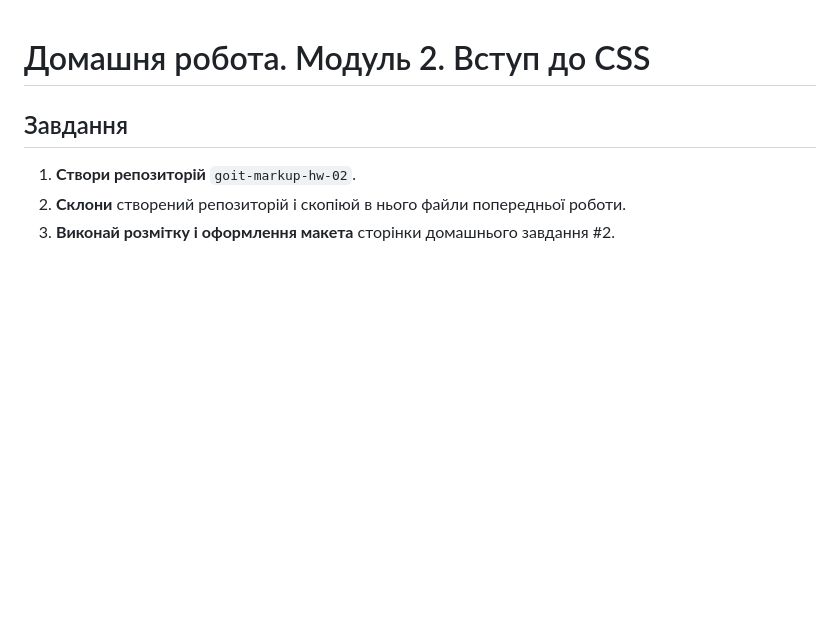
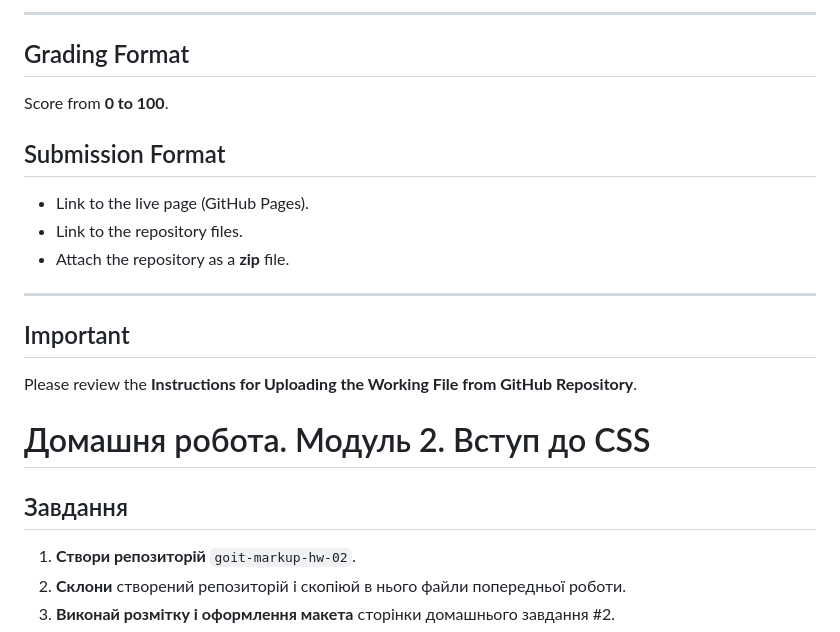
Before and after one commit to DenysTryshkin/goit-markup-hw-02, a Markdown page: README.md, the part around one of its changes. Drawn GitHub-style; blank space fills up the shorter version.

```diff
--- a/README.md
+++ b/README.md
@@ -1,3 +56,23 @@
+---
+
+## Grading Format
+
+Score from **0 to 100**.
+
+## Submission Format
+
+- Link to the live page (GitHub Pages).
+- Link to the repository files.
+- Attach the repository as a **zip** file.
+
+---
+
+## Important
+
+Please review the **Instructions for Uploading the Working File from GitHub Repository**.
+
+
+
 # Домашня робота. Модуль 2. Вступ до CSS
 
 ## Завдання
```
Also changed, not shown: other parts of README.md (+55 -0 lines).
